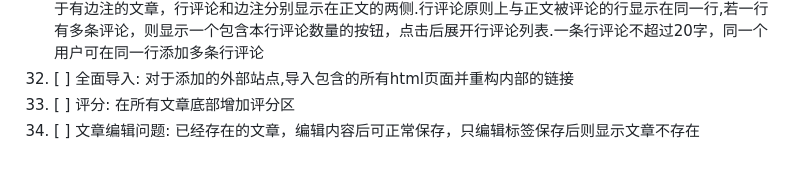
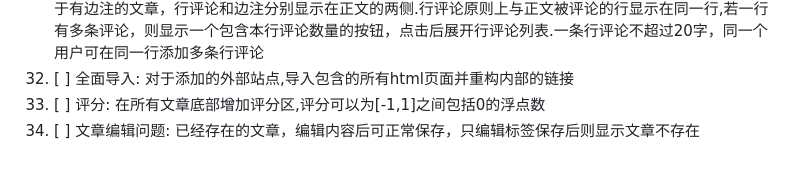
Before and after one commit to CrossDark/PyKYCH, a Markdown page: TODO.md, the part around the change. Rendered like a GitHub page.

Commit message:
Clarify rating score range in TODO.md
Updated TODO item for ratings to specify score range.

```diff
--- a/TODO.md
+++ b/TODO.md
@@ -32,5 +32,5 @@
 30. [x] 更新导入的网站内部连接: 将导入的静态站的内部连接改为指向本站导入的页面
 31. [ ] 行评论: 用户以上可以在所有文章所有行边添加评论,由于空间限制，行评论只在宽屏显示，窄屏则隐藏.对于有边注的文章，行评论和边注分别显示在正文的两侧.行评论原则上与正文被评论的行显示在同一行,若一行有多条评论，则显示一个包含本行评论数量的按钮，点击后展开行评论列表.一条行评论不超过20字，同一个用户可在同一行添加多条行评论
 32. [ ] 全面导入: 对于添加的外部站点,导入包含的所有html页面并重构内部的链接
-33. [ ] 评分: 在所有文章底部增加评分区
+33. [ ] 评分: 在所有文章底部增加评分区,评分可以为[-1,1]之间包括0的浮点数
 34. [ ] 文章编辑问题: 已经存在的文章，编辑内容后可正常保存，只编辑标签保存后则显示文章不存在
```
